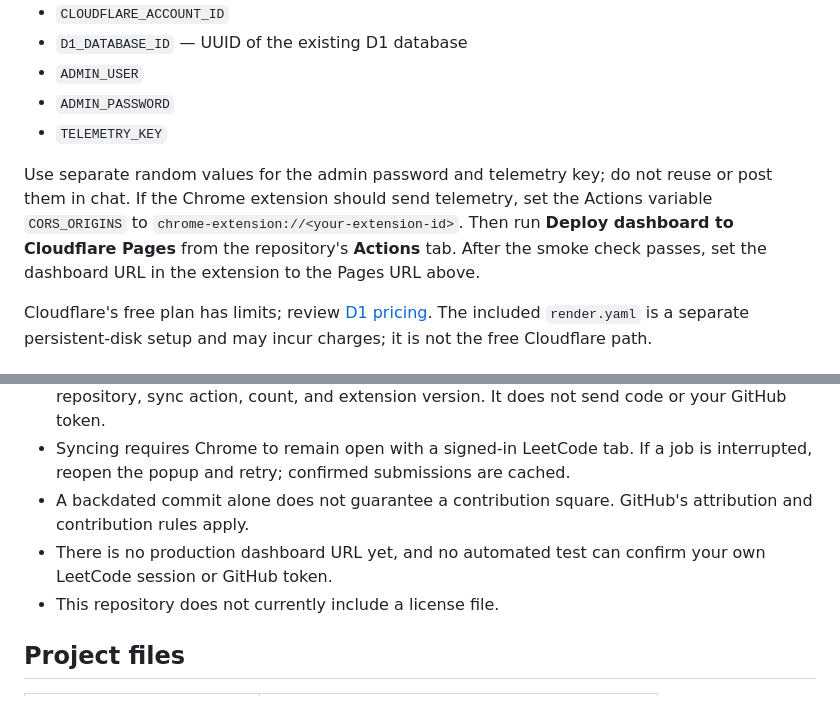
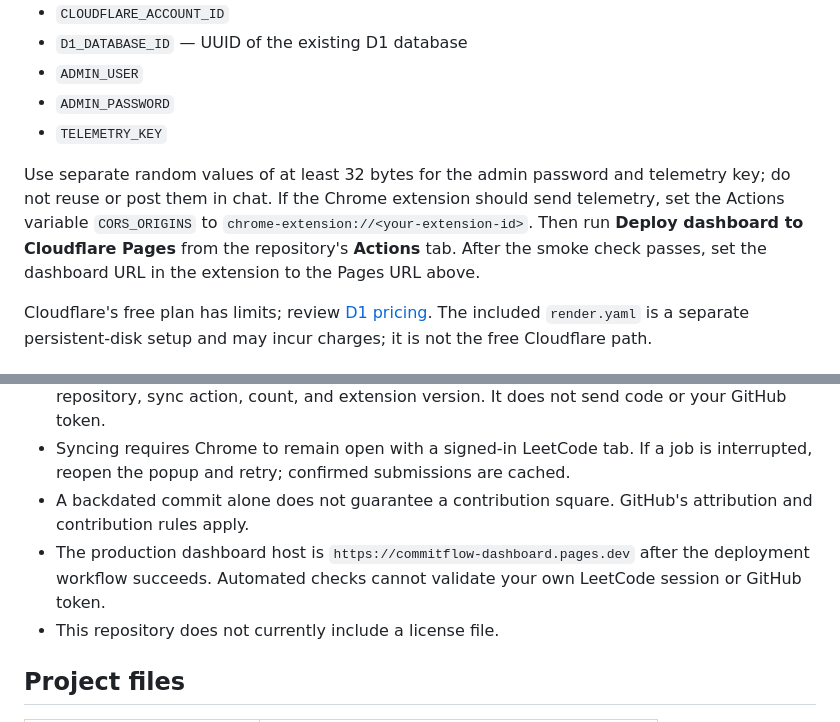
Before and after one commit to arpitkjaiswal/CommitFlow, a Markdown page: README.md, 2 parts joined by grey strips. Drawn GitHub-style.

Commit message:
Document dashboard secrets and production hostname

```diff
--- a/README.md
+++ b/README.md
@@ -89,7 +89,7 @@ Before the first deployment, create a **time-limited** Cloudflare API token with
 - `ADMIN_PASSWORD`
 - `TELEMETRY_KEY`
 
-Use separate random values for the admin password and telemetry key; do not reuse or post them in chat. If the Chrome extension should send telemetry, set the Actions variable `CORS_ORIGINS` to `chrome-extension://<your-extension-id>`. Then run **Deploy dashboard to Cloudflare Pages** from the repository's **Actions** tab. After the smoke check passes, set the dashboard URL in the extension to the Pages URL above.
+Use separate random values of at least 32 bytes for the admin password and telemetry key; do not reuse or post them in chat. If the Chrome extension should send telemetry, set the Actions variable `CORS_ORIGINS` to `chrome-extension://<your-extension-id>`. Then run **Deploy dashboard to Cloudflare Pages** from the repository's **Actions** tab. After the smoke check passes, set the dashboard URL in the extension to the Pages URL above.
 
 Cloudflare's free plan has limits; review [D1 pricing](https://developers.cloudflare.com/d1/platform/pricing/). The included `render.yaml` is a separate persistent-disk setup and may incur charges; it is not the free Cloudflare path.
 
@@ -133,7 +133,7 @@ The extension reads LeetCode data through a content script in your signed-in tab
 - Dashboard reporting is optional. When enabled, the extension sends the target owner and repository, sync action, count, and extension version. It does not send code or your GitHub token.
 - Syncing requires Chrome to remain open with a signed-in LeetCode tab. If a job is interrupted, reopen the popup and retry; confirmed submissions are cached.
 - A backdated commit alone does not guarantee a contribution square. GitHub's attribution and contribution rules apply.
-- There is no production dashboard URL yet, and no automated test can confirm your own LeetCode session or GitHub token.
+- The production dashboard host is `https://commitflow-dashboard.pages.dev` after the deployment workflow succeeds. Automated checks cannot validate your own LeetCode session or GitHub token.
 - This repository does not currently include a license file.
 
 ## Project files
```
